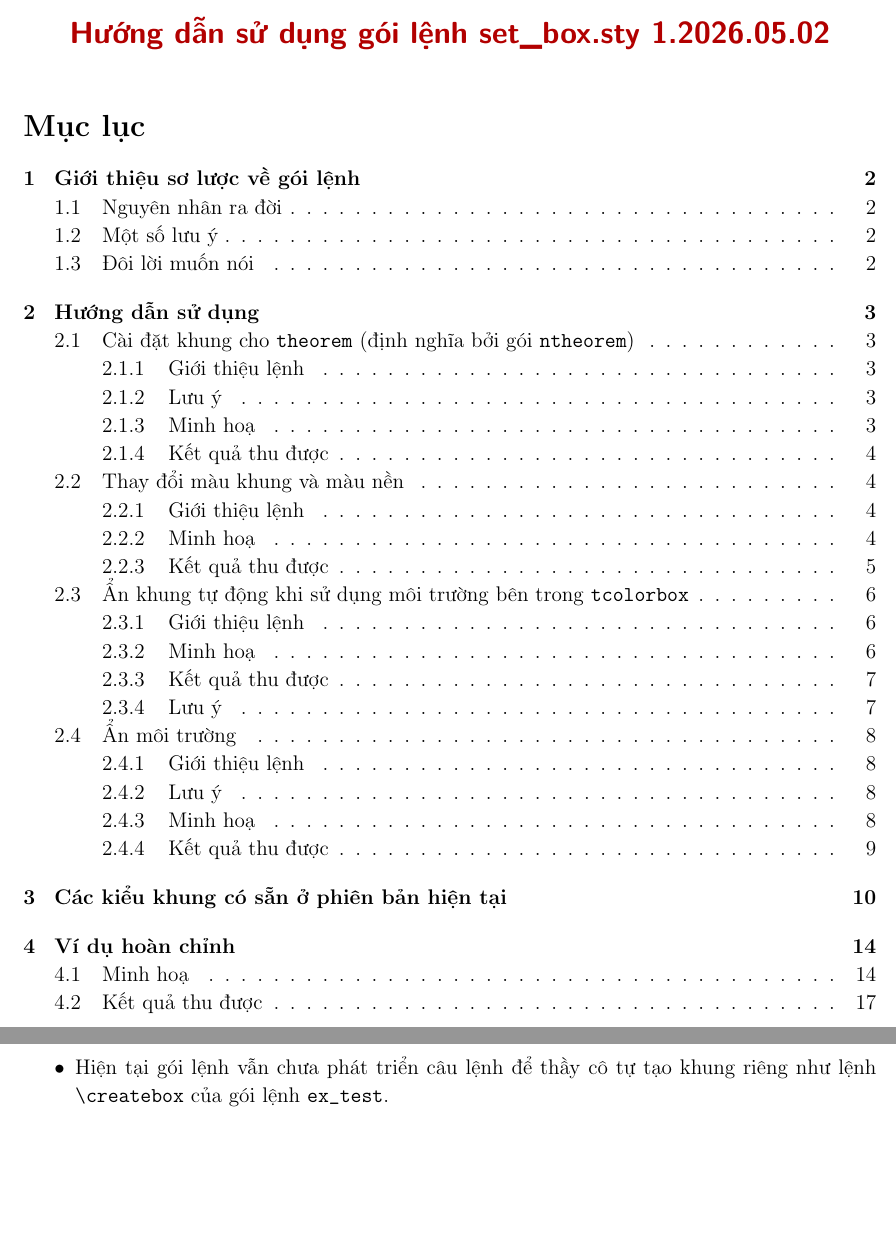
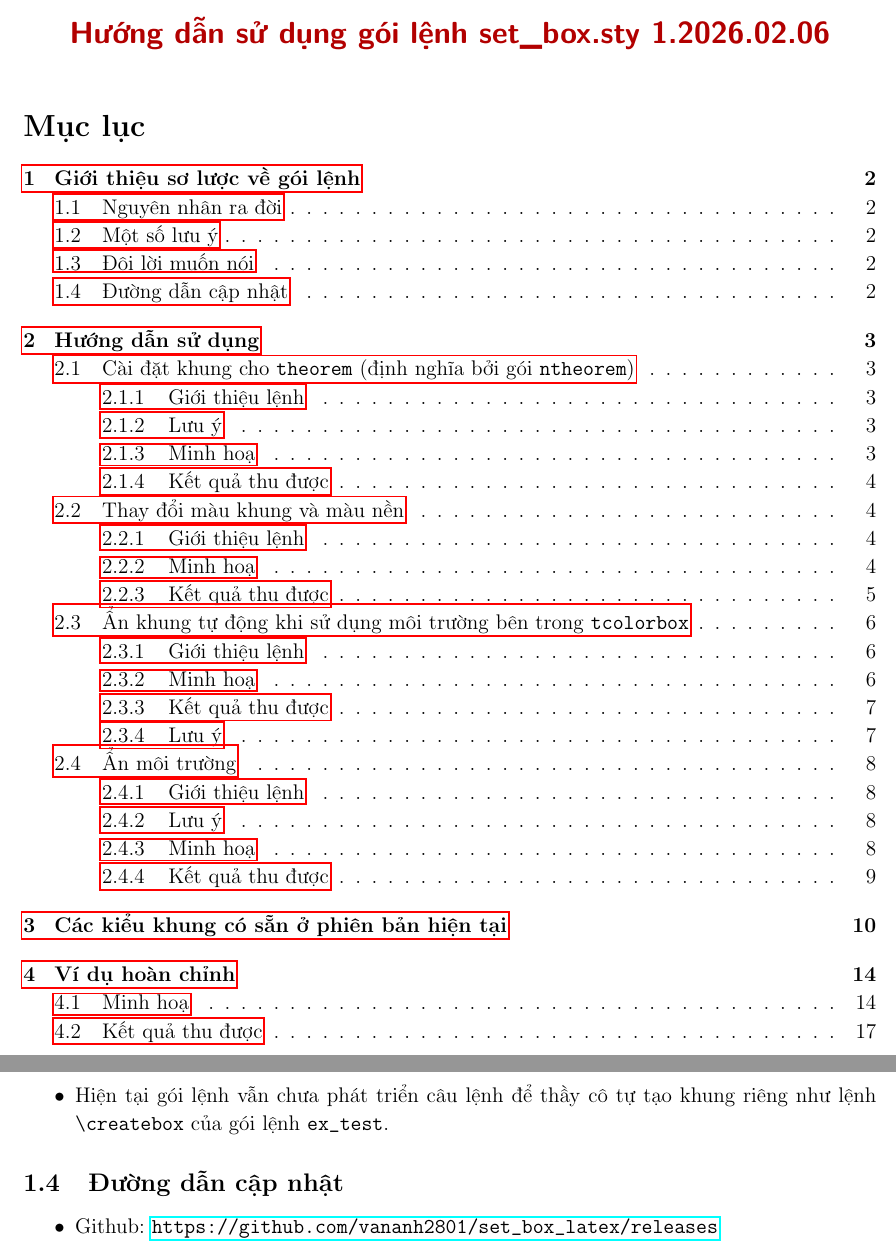
Before and after one commit to vananh2801/set_box_latex, a LaTeX document (main.tex): two parts of pages 1 and 2 of 22 before the commit and two parts of pages 1 and 2 of 21 after it, joined at a grey line, cut so that both start at the same text, the shorter picture padded with empty space. Compiled offline with pdfLaTeX.

Commit message:
HDSD and example: Update example and main documents for improved formatting and content clarity

```diff
--- a/main.tex
+++ b/main.tex
@@ -9,7 +9,7 @@
 \usepackage{set_box}
 \usepackage{indentfirst}
 \usepackage{lipsum}
-
+\usepackage{hyperref}
 \usepackage{pdfpages}
 \usepackage{tikz}
 \usetikzlibrary{shapes.misc,shadows}
@@ -114,7 +114,7 @@
 	\pagestyle{plain}
 	\fontsize{12pt}{16pt}\selectfont
 	\begin{center}
-		\Large\bf\color{red!70!black}\fontfamily{lmss}\selectfont Hướng dẫn sử dụng gói lệnh set\_box.sty 1.2026.05.02\par
+		\Large\bf\color{red!70!black}\fontfamily{lmss}\selectfont Hướng dẫn sử dụng gói lệnh set\_box.sty 1.2026.02.06\par
 	\end{center}
 	\tableofcontents
 	\newpage
@@ -133,6 +133,10 @@
 	\subsection{Đôi lời muốn nói}
 	\begin{itemize}
 		\item Hiện tại gói lệnh vẫn chưa phát triển câu lệnh để thầy cô tự tạo khung riêng như lệnh \verb|\createbox| của gói lệnh \texttt{ex\_test}.
+	\end{itemize}
+	\subsection{Đường dẫn cập nhật}
+	\begin{itemize}
+		\item Github: \url{https://github.com/vananh2801/set_box_latex/releases}
 	\end{itemize}
 	\newpage
 	\section{Hướng dẫn sử dụng}
```
Also changed, not shown: example.tex (+2 -2 lines), example.pdf, main.pdf.
